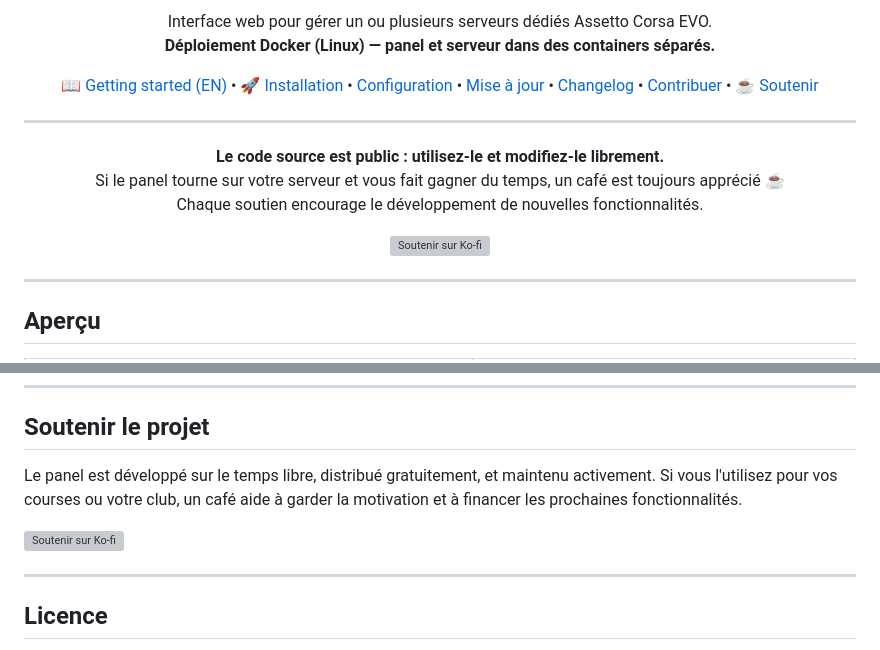
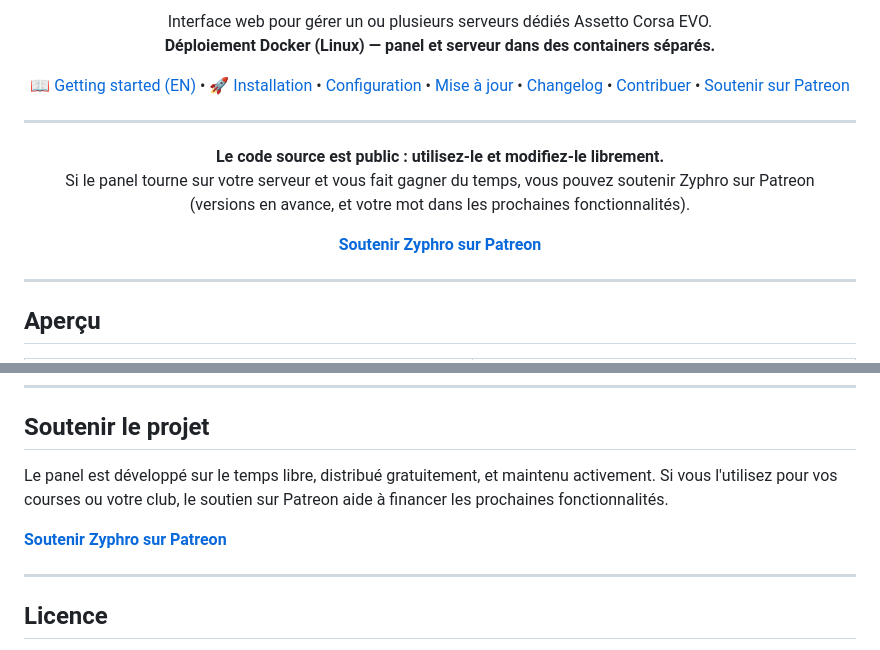
Before and after one commit to Zyphro3D/pannel-ac-evo-server, a Markdown page: README.md, 2 parts joined by grey strips. Rendered like a GitHub page; grey boxes are pictures that could not be loaded.

Commit message:
README : soutien sur Patreon (Zyphro) à la place de Ko-fi
Co-Authored-By: Claude Opus 5.5 <noreply@anthropic.com>

```diff
--- a/README.md
+++ b/README.md
@@ -24,19 +24,19 @@
   <a href="#mise-à-jour">Mise à jour</a> •
   <a href="#changelog">Changelog</a> •
   <a href="CONTRIBUTING.md">Contribuer</a> •
-  <a href="https://ko-fi.com/zyphro3d">☕ Soutenir</a>
+  <a href="https://patreon.com/Zyphro">Soutenir sur Patreon</a>
 </p>
 
 ---
 
 <p align="center">
   <strong>Le code source est public : utilisez-le et modifiez-le librement.</strong><br>
-  Si le panel tourne sur votre serveur et vous fait gagner du temps, un café est toujours apprécié ☕<br>
-  Chaque soutien encourage le développement de nouvelles fonctionnalités.
+  Si le panel tourne sur votre serveur et vous fait gagner du temps, vous pouvez soutenir Zyphro sur Patreon<br>
+  (versions en avance, et votre mot dans les prochaines fonctionnalités).
 </p>
 
 <p align="center">
-  <a href="https://ko-fi.com/zyphro3d"><img src="https://ko-fi.com/img/githubbutton_sm.svg" alt="Soutenir sur Ko-fi"></a>
+  <a href="https://patreon.com/Zyphro"><strong>Soutenir Zyphro sur Patreon</strong></a>
 </p>
 
 ---
@@ -405,9 +405,9 @@ Voir [CHANGELOG.md](CHANGELOG.md) pour l'historique complet des versions.
 ## Soutenir le projet
 
 Le panel est développé sur le temps libre, distribué gratuitement, et maintenu activement.
-Si vous l'utilisez pour vos courses ou votre club, un café aide à garder la motivation et à financer les prochaines fonctionnalités.
+Si vous l'utilisez pour vos courses ou votre club, le soutien sur Patreon aide à financer les prochaines fonctionnalités.
 
-<a href="https://ko-fi.com/zyphro3d"><img src="https://ko-fi.com/img/githubbutton_sm.svg" alt="Soutenir sur Ko-fi"></a>
+<a href="https://patreon.com/Zyphro"><strong>Soutenir Zyphro sur Patreon</strong></a>
 
 ---
 
```
